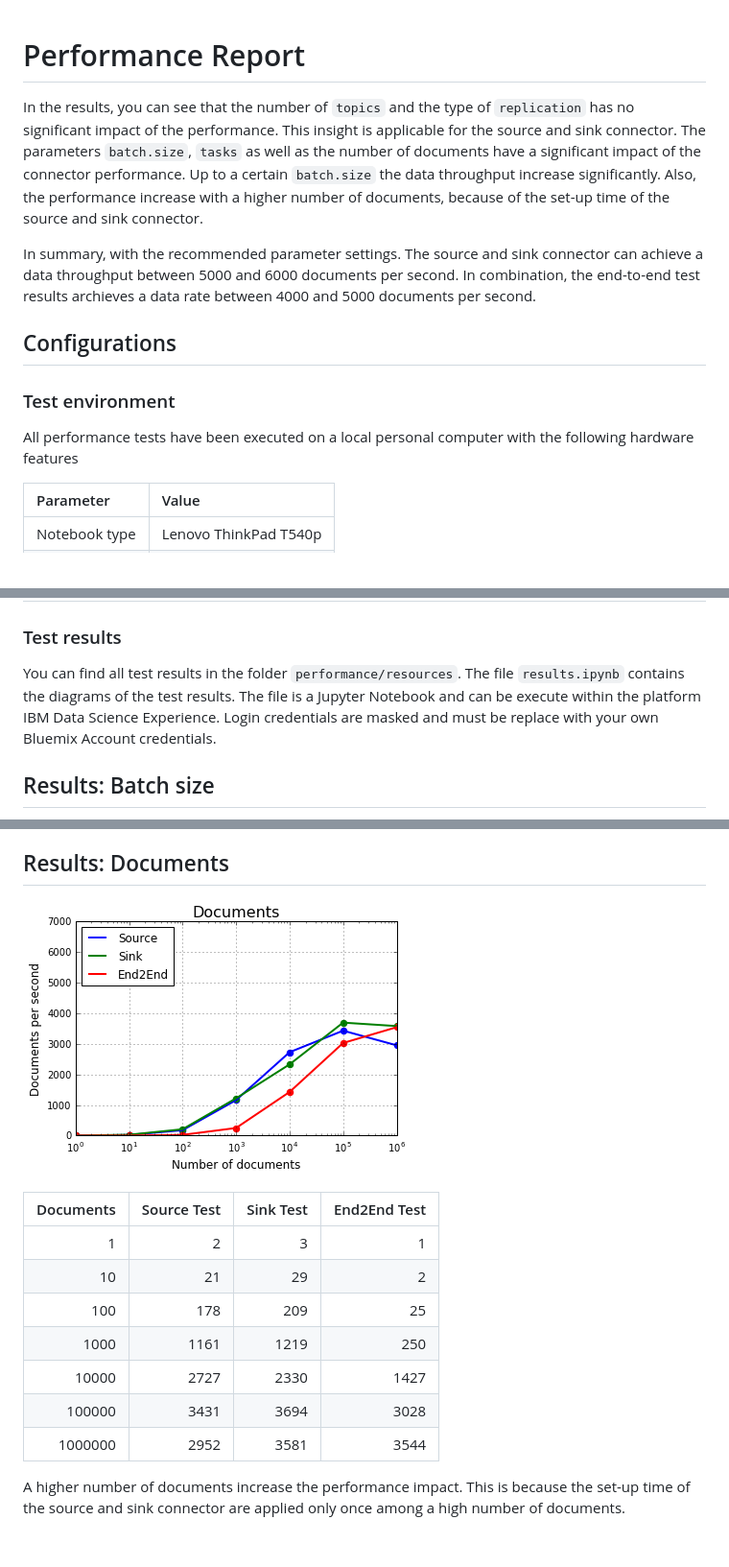
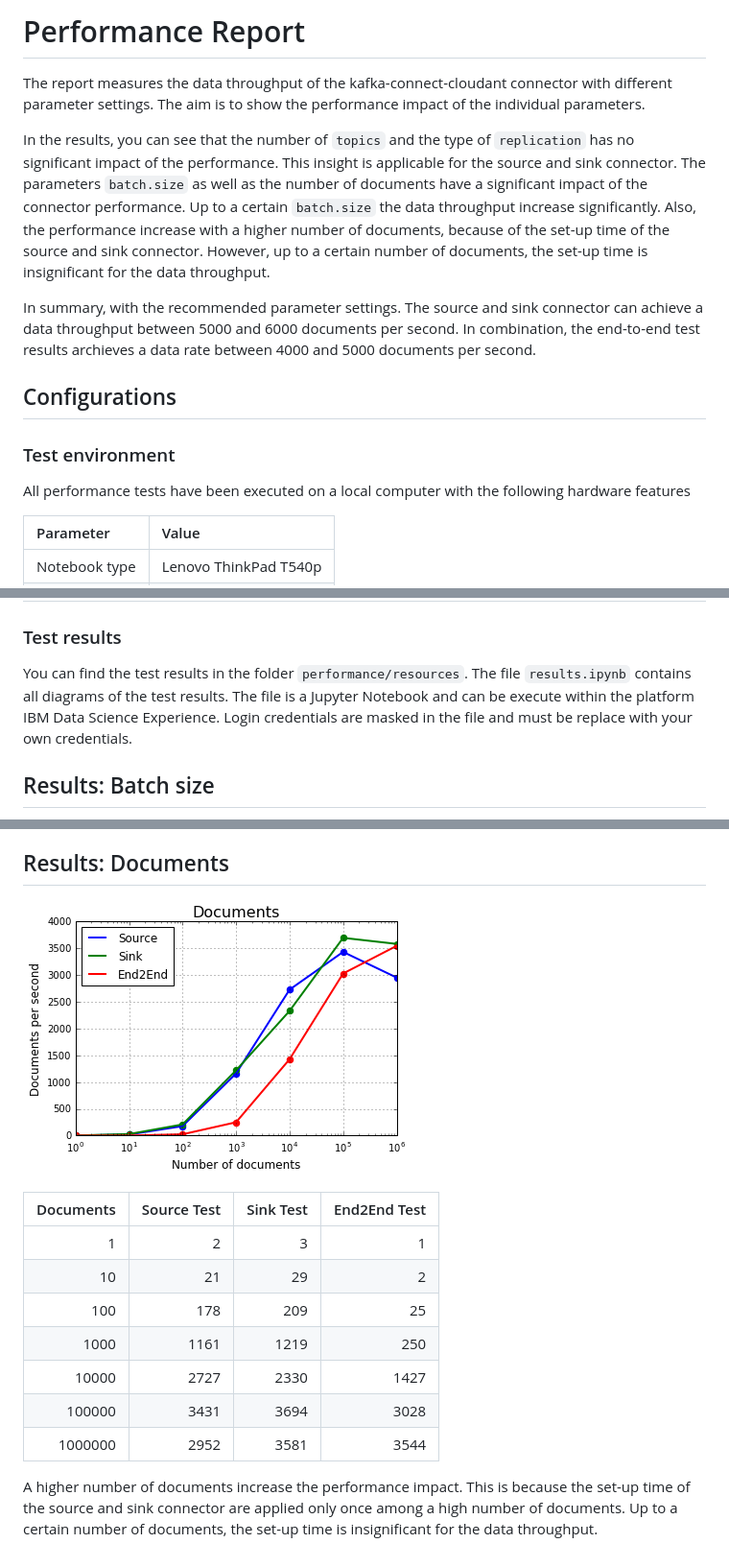
Before and after one commit to IBM/cloudant-kafka-connector, a Markdown page: performance/Performance Report.md, 3 parts joined by grey strips. Shown at 96% size. Drawn GitHub-style; pictures changed too: performance/images/documents.png.

Commit message:
update Performance Report

```diff
--- a/performance/Performance Report.md
+++ b/performance/Performance Report.md
@@ -1,16 +1,14 @@
+# Performance Report
+The report measures the data throughput of the kafka-connect-cloudant connector with different parameter settings. The aim is to show the performance impact of the individual parameters.
 
-# Performance Report
-
-In the results, you can see that the number of `topics` and the type of `replication` has no significant impact of the performance. This insight is applicable for the source and sink connector. The parameters `batch.size`, `tasks` as well as the number of documents have a significant
- impact of the connector performance. Up to a certain `batch.size` the data throughput increase significantly. Also, the performance increase with a higher number of documents, because of the set-up time of the source and sink connector.
+In the results, you can see that the number of `topics` and the type of `replication` has no significant impact of the performance. This insight is applicable for the source and sink connector. The parameters `batch.size` as well as the number of documents have a significant impact of the connector performance. Up to a certain `batch.size` the data throughput increase significantly. Also, the performance increase with a higher number of documents, because of the set-up time of the source and sink connector. However, up to a certain number of documents, the set-up time is insignificant for the data throughput.
 
 In summary, with the recommended parameter settings. The source and sink connector can achieve a data throughput between 5000 and 6000 documents per second. In combination, the end-to-end test results archieves a data rate between 4000 and 5000 documents per second.
-
 
 ## Configurations
 
 ### Test environment
-All performance tests have been executed on a local personal computer with the following hardware features
+All performance tests have been executed on a local computer with the following hardware features
 
 Parameter 		|Value
 :---------------|:--
@@ -40,7 +38,7 @@ Parameter 			|Describtion 	|Default Value 			|Performance Impact
 `replication`		|The used schema to create ID's for the Cloundant objects					|false	  |No
 
 ### Test results
-You can find all test results in the folder `performance/resources`. The file `results.ipynb` contains the diagrams of the test results. The file is a Jupyter Notebook and can be execute within the platform IBM Data Science Experience. Login credentials are masked and must be replace with your own Bluemix Account credentials.
+You can find the test results in the folder `performance/resources`. The file `results.ipynb` contains all diagrams of the test results. The file is a Jupyter Notebook and can be execute within the platform IBM Data Science Experience. Login credentials are masked in the file and must be replace with your own credentials.
 
 
 ## Results: Batch size
@@ -105,4 +103,4 @@ Documents  |Source Test|Sink Test|End2End Test
 100000	   |3431	   |3694	 |3028
 1000000	   |2952	   |3581	 |3544
 
-A higher number of documents increase the performance impact. This is because the set-up time of the source and sink connector are applied only once among a high number of documents.
+A higher number of documents increase the performance impact. This is because the set-up time of the source and sink connector are applied only once among a high number of documents. Up to a certain number of documents, the set-up time is insignificant for the data throughput.
```
Also changed, not shown: other parts of performance/Performance Report.md (+1 -1 lines), 1 other file.
